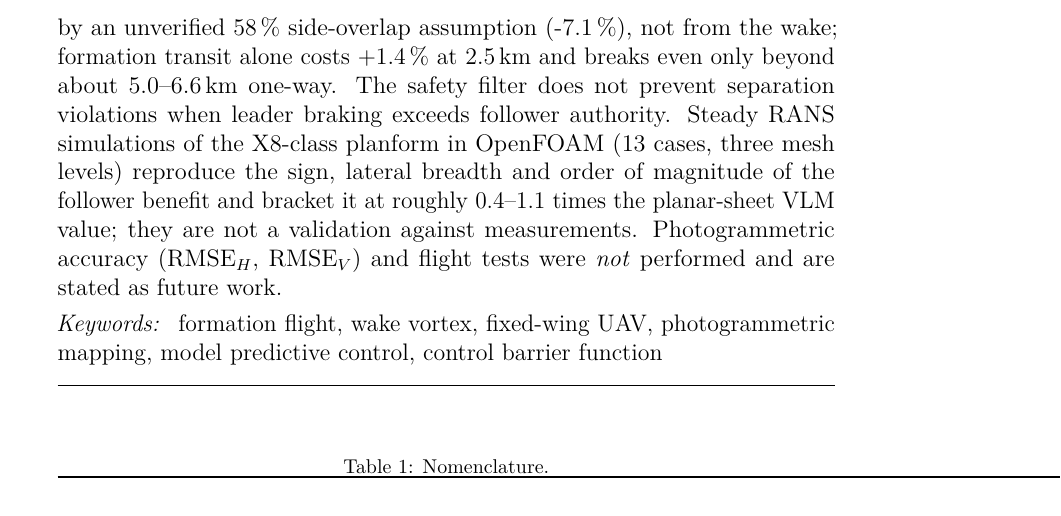
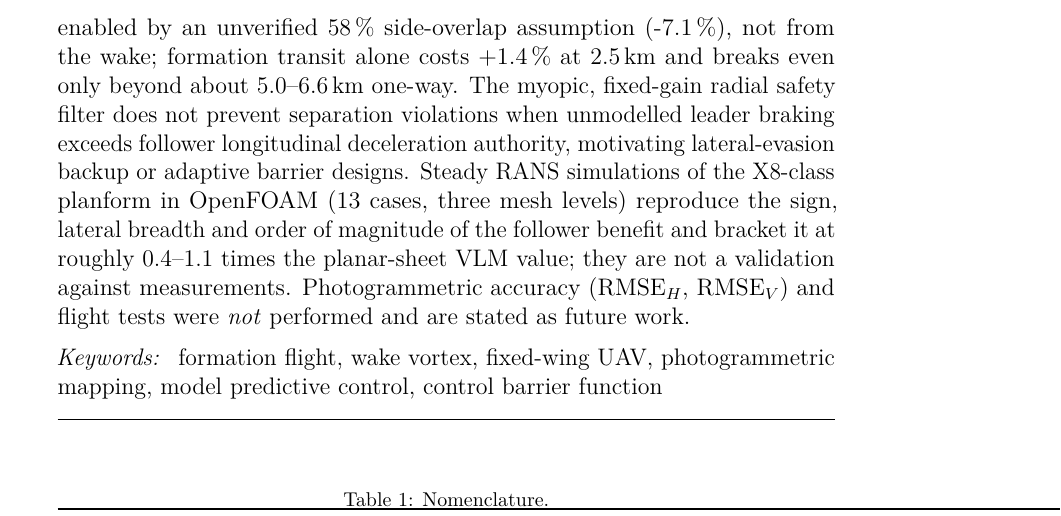
Before and after one commit to festomanolo/flock-map, a LaTeX paper (manuscript/main.tex): part of page 3 of 58, cut so that both start at the same text. Compiled offline with pdfLaTeX.

Commit message:
fix(manuscript): harden main.tex (1/10)
Agent: agy

Co-authored-by: festomanolo <festomanolofm@gmail.com>

```diff
--- a/manuscript/main.tex
+++ b/manuscript/main.tex
@@ -37,7 +37,7 @@ We study when a three-aircraft adaptive formation (tight V during transit, paral
 A reproducible pipeline couples an analytic Lamb--Oseen wake and strip theory, an independent vortex-lattice (VLM) follower model with an unsteady free-wake solver that lets the wake roll up by itself, a guidance-level NMPC with a relative-degree-3 high-order control-barrier-function safety filter, a phase-by-phase power/battery model with Dubins turns, and a geometric ray-multiplicity coverage model; \nnTrials{} paired environment realisations and \nnControl{} controller runs are archived.
 Re-deriving a preliminary version of this work exposed a factor-two error in wake circulation and a dimensionally inconsistent roll-moment coefficient; corrected, the wake benefit is broad (\npeakFree--\npeakSheet\,\% follower power saving depending on the wake model, peak near $\dy/b\approx\npeakSheetDy$) rather than a knife-edge at $0.80b$; the free-wake simulation shows the sheet is bowed but not rolled up at the formation distance, contradicting the rolled-up-pair assumption.
 In the mission simulation the full framework changes fleet energy per accepted hectare by \nrelASheet\,\% against independent flight, but the decomposition shows that this comes from a shorter route enabled by an unverified \SI{58}{\percent} side-overlap assumption (\nrelFSheet\,\%), not from the wake; formation transit alone costs \nrelBSheet\,\% at \SI{2.5}{km} and breaks even only beyond about \nbeSevSheet--\nbeSevFree\,km one-way.
-The safety filter does not prevent separation violations when leader braking exceeds follower authority.
+The myopic, fixed-gain radial safety filter does not prevent separation violations when unmodelled leader braking exceeds follower longitudinal deceleration authority, motivating lateral-evasion backup or adaptive barrier designs.
 Steady RANS simulations of the X8-class planform in OpenFOAM (\ncfdNcases{} cases, three mesh levels) reproduce the sign, lateral breadth and order of magnitude of the follower benefit and bracket it at roughly 0.4--1.1 times the planar-sheet VLM value; they are not a validation against measurements. Photogrammetric accuracy (RMSE$_H$, RMSE$_V$) and flight tests were \emph{not} performed and are stated as future work.
 \end{abstract}
 
```
